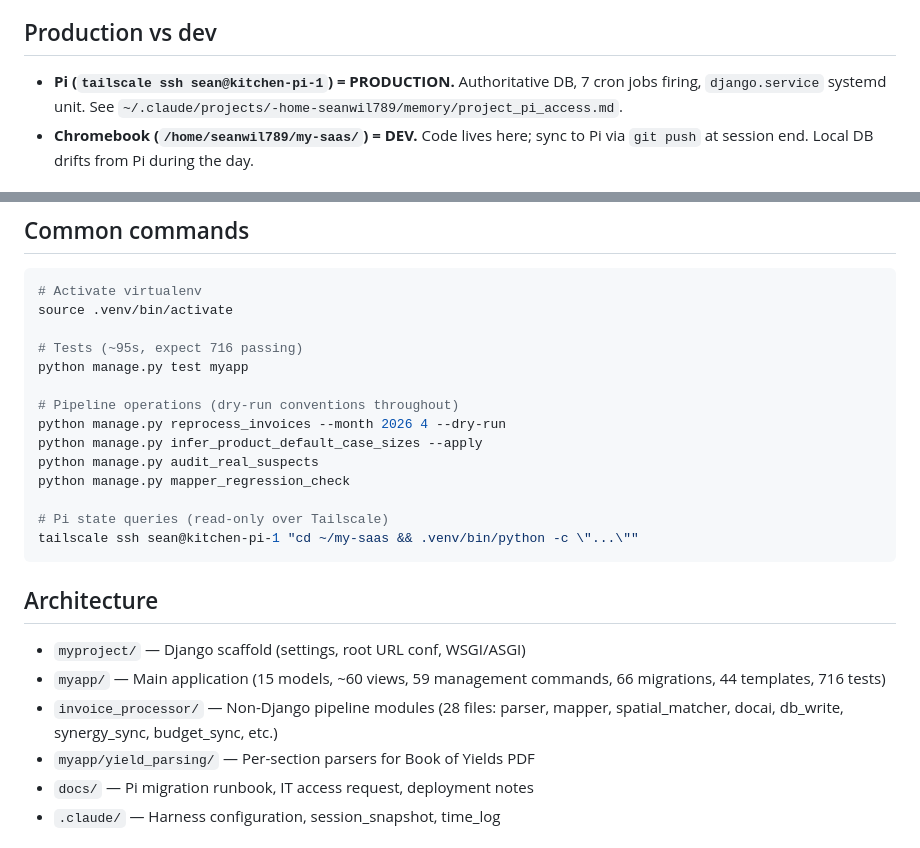
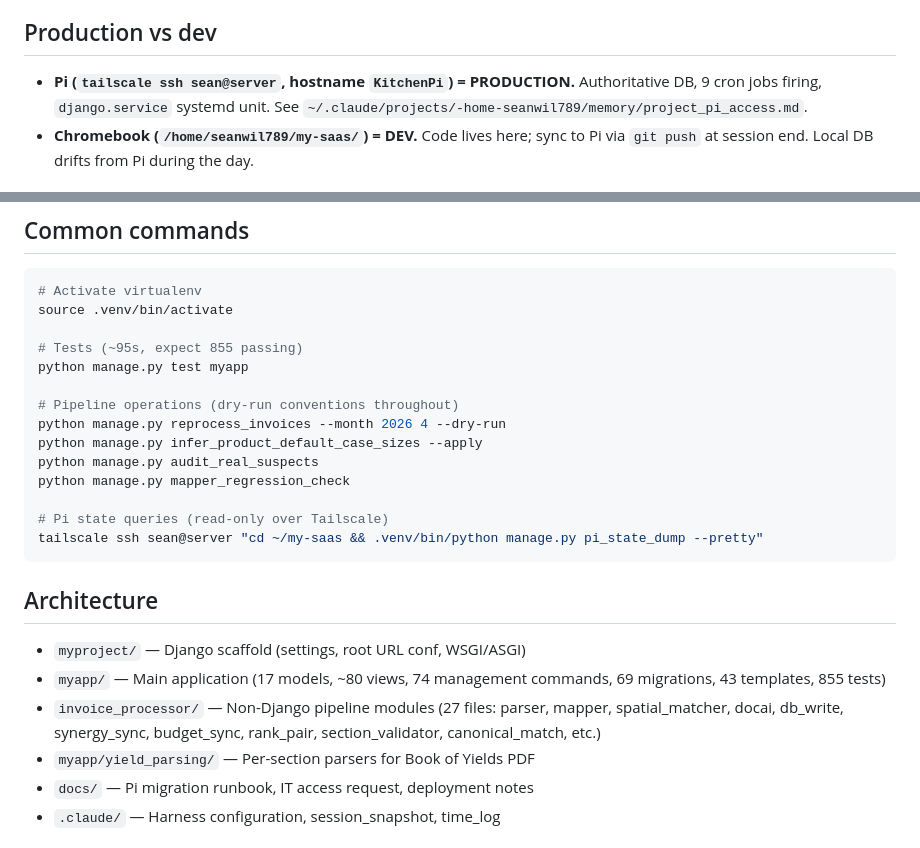
Before and after one commit to seanwil789/Inventory-Management-Project, a Markdown page: CLAUDE.md, 2 parts joined by grey strips. Drawn GitHub-style.

````diff
--- a/CLAUDE.md
+++ b/CLAUDE.md
@@ -10,7 +10,7 @@ The system covers: invoice OCR pipeline (DocAI + 6 vendor parsers + spatial matc
 
 ## Production vs dev
 
-- **Pi (`tailscale ssh sean@kitchen-pi-1`) = PRODUCTION.** Authoritative DB, 7 cron jobs firing, `django.service` systemd unit. See `~/.claude/projects/-home-seanwil789/memory/project_pi_access.md`.
+- **Pi (`tailscale ssh sean@server`, hostname `KitchenPi`) = PRODUCTION.** Authoritative DB, 9 cron jobs firing, `django.service` systemd unit. See `~/.claude/projects/-home-seanwil789/memory/project_pi_access.md`.
 - **Chromebook (`/home/seanwil789/my-saas/`) = DEV.** Code lives here; sync to Pi via `git push` at session end. Local DB drifts from Pi during the day.
 
 ## Active priorities
@@ -34,7 +34,7 @@ The `SessionStart` hook in `.claude/settings.local.json` injects the project sco
 # Activate virtualenv
 source .venv/bin/activate
 
-# Tests (~95s, expect 716 passing)
+# Tests (~95s, expect 855 passing)
 python manage.py test myapp
 
 # Pipeline operations (dry-run conventions throughout)
@@ -44,14 +44,14 @@ python manage.py audit_real_suspects
 python manage.py mapper_regression_check
 
 # Pi state queries (read-only over Tailscale)
-tailscale ssh sean@kitchen-pi-1 "cd ~/my-saas && .venv/bin/python -c \"...\""
+tailscale ssh sean@server "cd ~/my-saas && .venv/bin/python manage.py pi_state_dump --pretty"
 ```
 
 ## Architecture
 
 - `myproject/` — Django scaffold (settings, root URL conf, WSGI/ASGI)
-- `myapp/` — Main application (15 models, ~60 views, 59 management commands, 66 migrations, 44 templates, 716 tests)
-- `invoice_processor/` — Non-Django pipeline modules (28 files: parser, mapper, spatial_matcher, docai, db_write, synergy_sync, budget_sync, etc.)
+- `myapp/` — Main application (17 models, ~80 views, 74 management commands, 69 migrations, 43 templates, 855 tests)
+- `invoice_processor/` — Non-Django pipeline modules (27 files: parser, mapper, spatial_matcher, docai, db_write, synergy_sync, budget_sync, rank_pair, section_validator, canonical_match, etc.)
 - `myapp/yield_parsing/` — Per-section parsers for Book of Yields PDF
 - `docs/` — Pi migration runbook, IT access request, deployment notes
 - `.claude/` — Harness configuration, session_snapshot, time_log
````
Also changed, not shown: other parts of CLAUDE.md (+1 -1 lines), README.md (+46 -39 lines).
